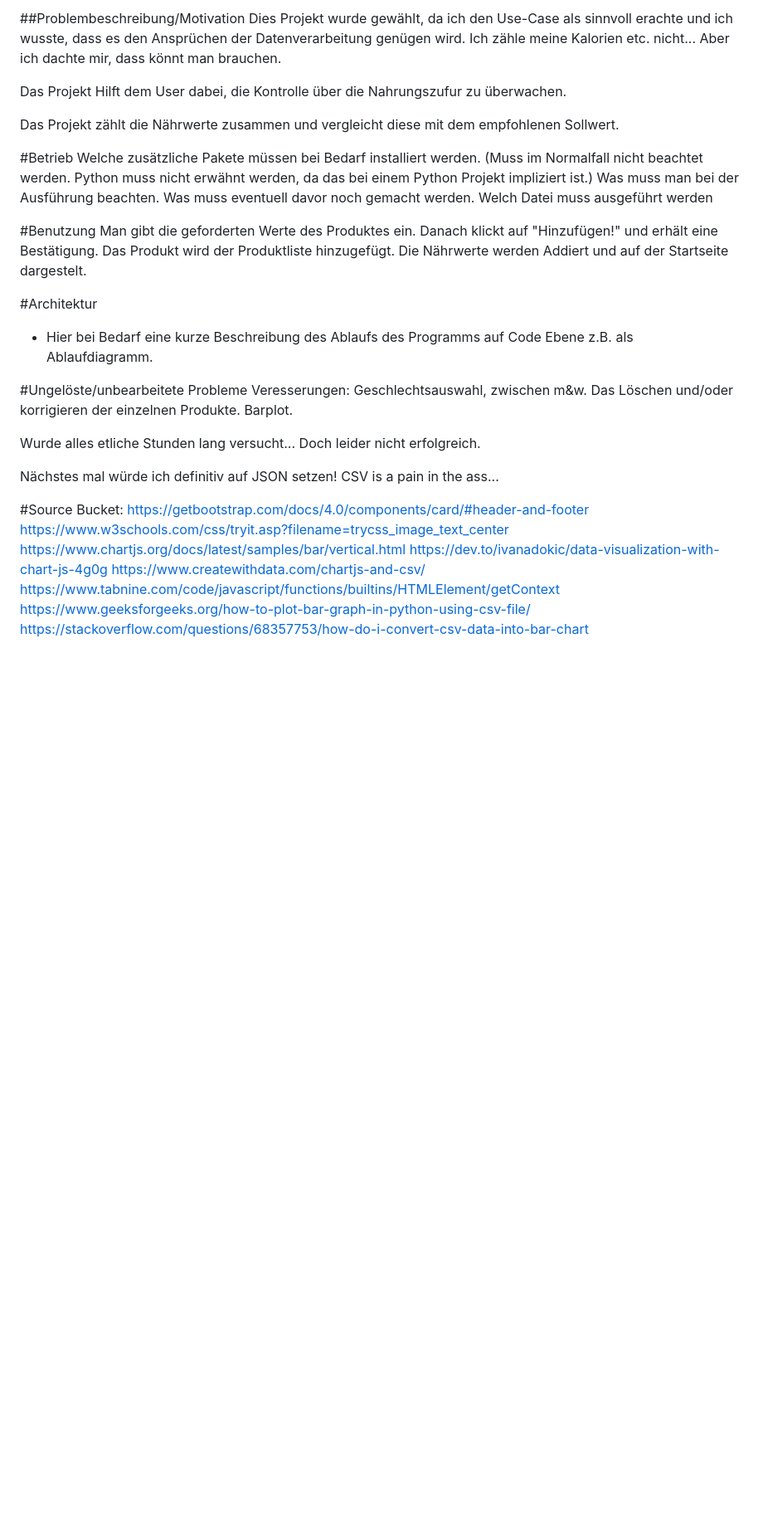
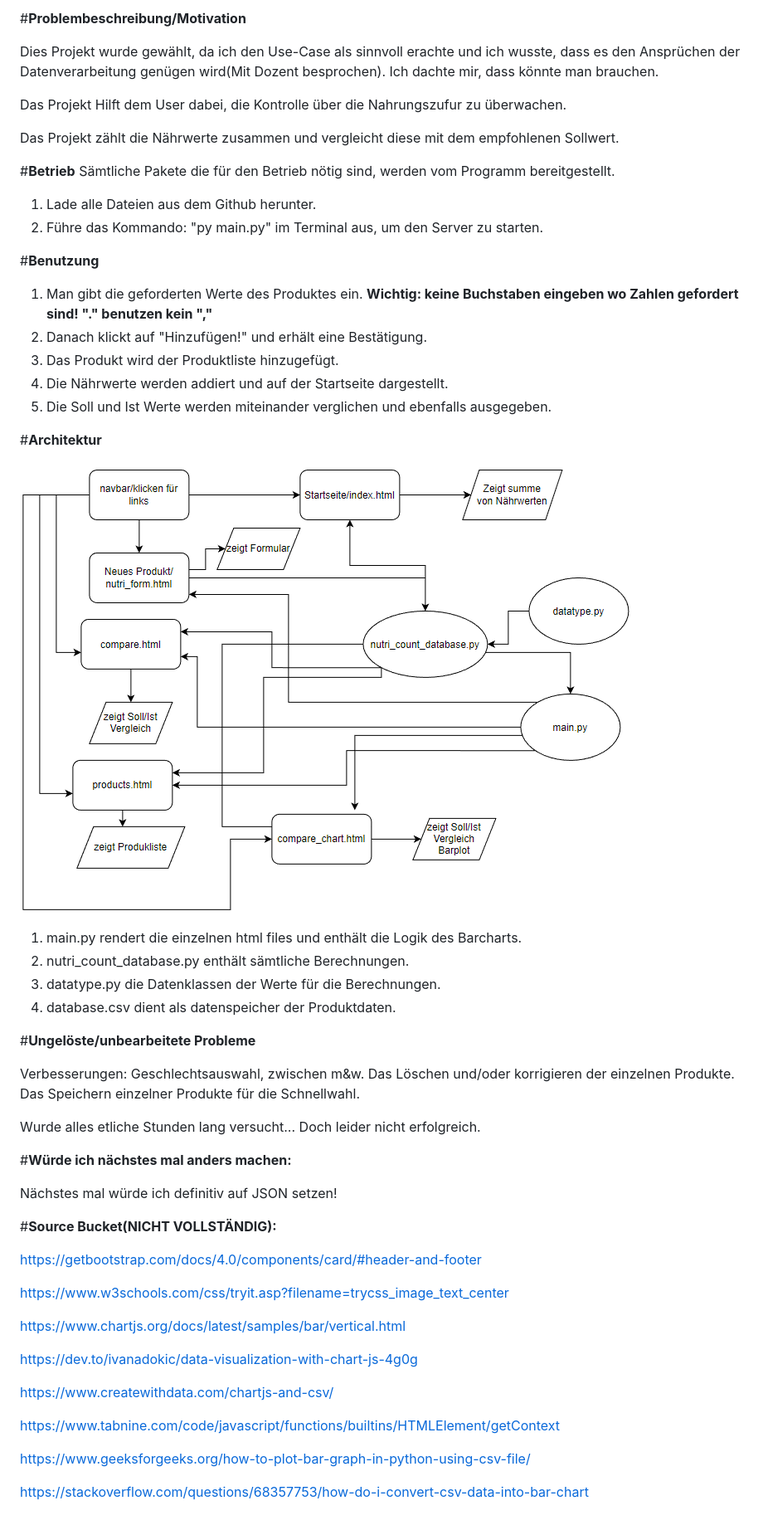
Before and after one commit to curlygeckosheep/pro_2, a Markdown page: nutri_count/README.md, the part around the change. Shown: that part at 83% size. Drawn GitHub-style; pictures changed too: nutri_count/img.png (added); blank space fills up the shorter version.

```diff
--- a/nutri_count/README.md
+++ b/nutri_count/README.md
@@ -1,46 +1,63 @@
-##Problembeschreibung/Motivation
+#**Problembeschreibung/Motivation**
+
 Dies Projekt wurde gewählt, da ich den Use-Case als sinnvoll erachte
-und ich wusste, dass es den Ansprüchen der Datenverarbeitung genügen wird.
-Ich zähle meine Kalorien etc. nicht...
-Aber ich dachte mir, dass könnt man brauchen.
+und ich wusste, dass es den Ansprüchen der Datenverarbeitung genügen wird(Mit Dozent besprochen).
+Ich dachte mir, dass könnte man brauchen.
 
 Das Projekt Hilft dem User dabei, die Kontrolle über die Nahrungszufur zu überwachen.
 
 Das Projekt zählt die Nährwerte zusammen und vergleicht diese mit
 dem empfohlenen Sollwert.
 
-#Betrieb
-Welche zusätzliche Pakete müssen bei Bedarf installiert werden. (Muss im Normalfall nicht beachtet werden. Python muss nicht erwähnt werden, da das bei einem Python Projekt impliziert ist.)
-Was muss man bei der Ausführung beachten. Was muss eventuell davor noch gemacht werden.
-Welch Datei muss ausgeführt werden
+#**Betrieb**
+Sämtliche Pakete die für den Betrieb nötig sind, werden vom Programm bereitgestellt.
+1. Lade alle Dateien aus dem Github herunter.
+2. Führe das Kommando: "py main.py" im Terminal aus, um den Server zu starten.
 
+#**Benutzung**
+1. Man gibt die geforderten Werte des Produktes ein.
+   **Wichtig: keine Buchstaben eingeben wo Zahlen gefordert sind! "." benutzen kein ","**
+2. Danach klickt auf "Hinzufügen!" und erhält eine Bestätigung.
+3. Das Produkt wird der Produktliste hinzugefügt.
+4. Die Nährwerte werden addiert und auf der Startseite dargestellt.
+5. Die Soll und Ist Werte werden miteinander verglichen und ebenfalls ausgegeben.
 
-#Benutzung
-Man gibt die geforderten Werte des Produktes ein.
-Danach klickt auf "Hinzufügen!" und erhält eine Bestätigung.
-Das Produkt wird der Produktliste hinzugefügt.
-Die Nährwerte werden Addiert und auf der Startseite dargestelt.
+#**Architektur**
 
-#Architektur
-- Hier bei Bedarf eine kurze Beschreibung des Ablaufs des Programms auf Code Ebene z.B. als Ablaufdiagramm.
+![img.png](img.png)
+1. main.py rendert die einzelnen html files und enthält die Logik des Barcharts.
+2. nutri_count_database.py enthält sämtliche Berechnungen.
+3. datatype.py die Datenklassen der Werte für die Berechnungen.
+4. database.csv dient als datenspeicher der Produktdaten.
 
-#Ungelöste/unbearbeitete Probleme
-Veresserungen: Geschlechtsauswahl, zwischen m&w.
+#**Ungelöste/unbearbeitete Probleme**
+
+Verbesserungen: Geschlechtsauswahl, zwischen m&w.
 Das Löschen und/oder korrigieren der einzelnen Produkte.
-Barplot.
+Das Speichern einzelner Produkte für die Schnellwahl.
 
 Wurde alles etliche Stunden lang versucht...
 Doch leider nicht erfolgreich.
 
+#**Würde ich nächstes mal anders machen:**
+
 Nächstes mal würde ich definitiv auf JSON setzen!
-CSV is a pain in the ass...
 
-#Source Bucket:
+
+#**Source Bucket(NICHT VOLLSTÄNDIG):**
+
 https://getbootstrap.com/docs/4.0/components/card/#header-and-footer
+
 https://www.w3schools.com/css/tryit.asp?filename=trycss_image_text_center
+
 https://www.chartjs.org/docs/latest/samples/bar/vertical.html
+
 https://dev.to/ivanadokic/data-visualization-with-chart-js-4g0g
+
 https://www.createwithdata.com/chartjs-and-csv/
+
 https://www.tabnine.com/code/javascript/functions/builtins/HTMLElement/getContext
+
 https://www.geeksforgeeks.org/how-to-plot-bar-graph-in-python-using-csv-file/
+
 https://stackoverflow.com/questions/68357753/how-do-i-convert-csv-data-into-bar-chart
```
Also changed, not shown: 12 other files.
